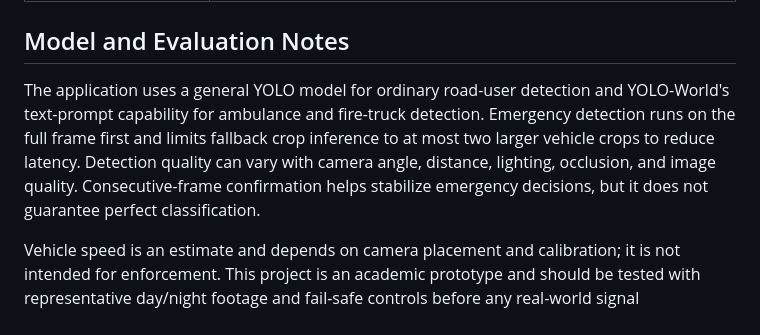
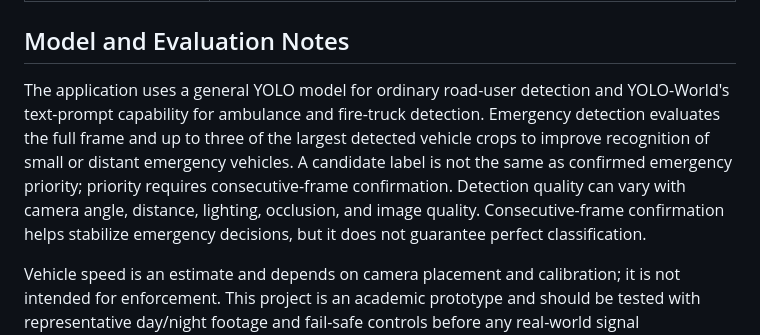
Before and after one commit to vivekkumarray497-lgtm/SmartTrafficLightML, a Markdown page: README.md, the part around the change. GitHub-like rendering.

Commit message:
Align emergency detection documentation with current implementation

```diff
--- a/README.md
+++ b/README.md
@@ -98,7 +98,7 @@ Use `0`, `1`, etc. for USB camera indices, a reachable RTSP/HTTP stream URL for
 
 ## Model and Evaluation Notes
 
-The application uses a general YOLO model for ordinary road-user detection and YOLO-World's text-prompt capability for ambulance and fire-truck detection. Emergency detection runs on the full frame first and limits fallback crop inference to at most two larger vehicle crops to reduce latency. Detection quality can vary with camera angle, distance, lighting, occlusion, and image quality. Consecutive-frame confirmation helps stabilize emergency decisions, but it does not guarantee perfect classification.
+The application uses a general YOLO model for ordinary road-user detection and YOLO-World's text-prompt capability for ambulance and fire-truck detection. Emergency detection evaluates the full frame and up to three of the largest detected vehicle crops to improve recognition of small or distant emergency vehicles. A candidate label is not the same as confirmed emergency priority; priority requires consecutive-frame confirmation. Detection quality can vary with camera angle, distance, lighting, occlusion, and image quality. Consecutive-frame confirmation helps stabilize emergency decisions, but it does not guarantee perfect classification.
 
 Vehicle speed is an estimate and depends on camera placement and calibration; it is not intended for enforcement. This project is an academic prototype and should be tested with representative day/night footage and fail-safe controls before any real-world signal deployment.
 
```
